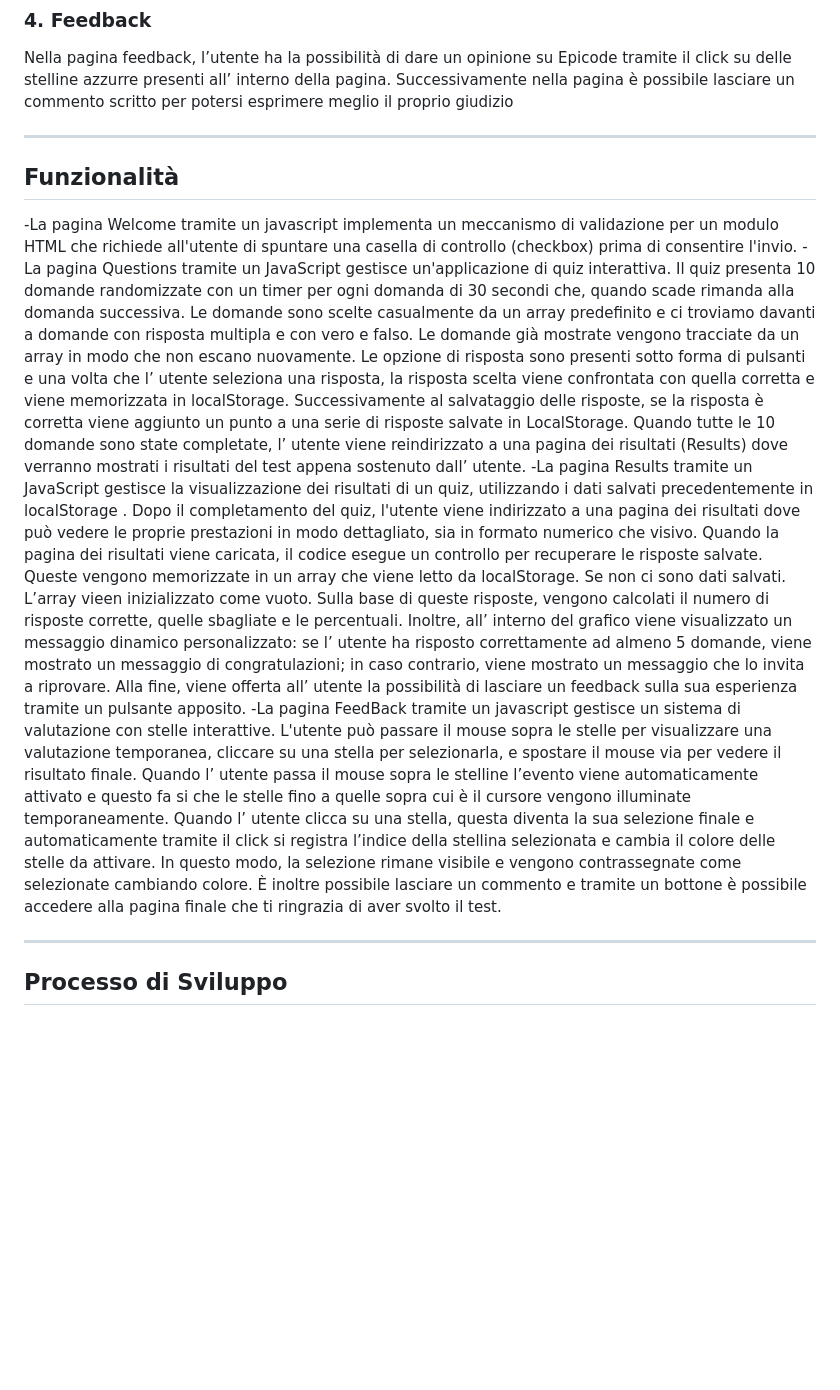
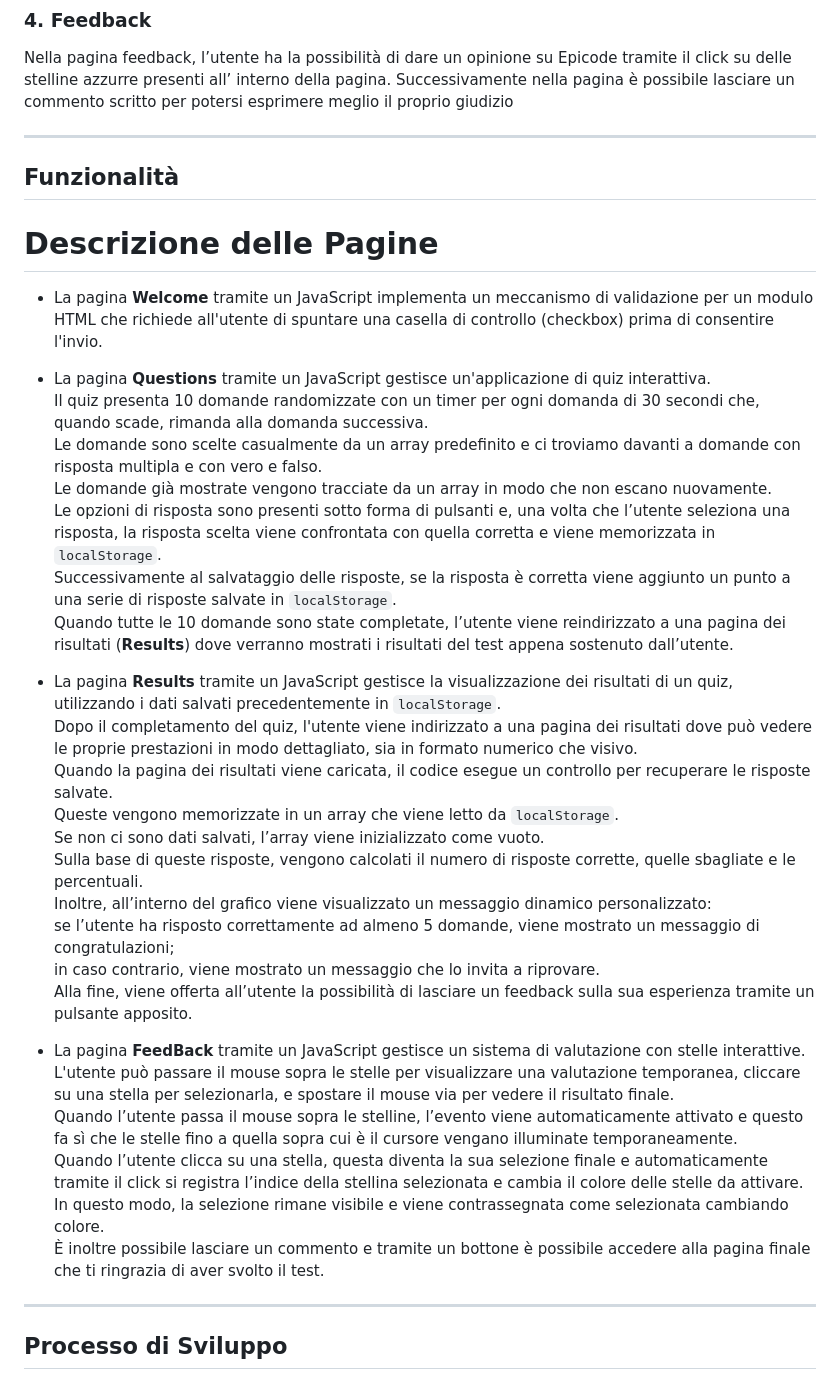
Before and after one commit to DanieleGuicciardi/BuildWeekW3, a Markdown page: README.md, the part around the change. Rendered like a GitHub page; blank space fills up the shorter version.

```diff
--- a/README.md
+++ b/README.md
@@ -20,12 +20,37 @@ La pagina Results è quella dedicata alla memorizzazione delle risposte corrette
 Nella pagina feedback, l’utente ha la possibilità di dare un opinione su Epicode tramite il click su delle stelline azzurre presenti all’ interno della pagina. Successivamente nella pagina è possibile lasciare un commento scritto per potersi esprimere meglio il proprio giudizio
 
 ---
+
 ## **Funzionalità**
--La pagina Welcome tramite un javascript implementa un meccanismo di validazione per un modulo HTML che richiede all'utente di spuntare una casella di controllo (checkbox) prima di consentire l'invio.
--La pagina Questions tramite un JavaScript gestisce un'applicazione di quiz interattiva. Il quiz presenta 10 domande randomizzate con un timer per ogni domanda di 30 secondi che, quando scade rimanda alla domanda successiva. Le domande sono scelte casualmente da un array predefinito e ci troviamo davanti a domande con risposta multipla e con vero e falso. Le domande già mostrate vengono tracciate da un array in modo che non escano nuovamente. Le opzione di risposta sono presenti sotto forma di pulsanti e una volta che l’ utente seleziona una risposta, la risposta scelta viene confrontata con quella corretta e viene memorizzata in localStorage. Successivamente al salvataggio delle risposte, se la risposta è corretta viene aggiunto un punto a una serie di risposte salvate in LocalStorage.  Quando tutte le 10 domande sono state completate, l’ utente  viene reindirizzato a una pagina dei risultati (Results) dove verranno mostrati i risultati del test appena sostenuto dall’ utente.
--La pagina Results tramite un JavaScript gestisce la visualizzazione dei risultati di un quiz, utilizzando i dati salvati precedentemente in localStorage . Dopo il completamento del quiz, l'utente viene indirizzato a una pagina dei risultati dove può vedere le proprie prestazioni in modo dettagliato, sia in formato numerico che visivo. Quando la pagina dei risultati viene caricata, il codice esegue un controllo per recuperare le risposte salvate. Queste vengono memorizzate in un array che viene letto da localStorage. Se non ci sono dati salvati. L’array vieen inizializzato come vuoto. Sulla base di queste risposte, vengono calcolati il numero di risposte corrette, quelle sbagliate e le percentuali. Inoltre, all’ interno del grafico viene visualizzato un messaggio dinamico personalizzato: se l’ utente ha risposto correttamente ad almeno 5 domande, viene mostrato un messaggio di congratulazioni; in caso contrario, viene mostrato un messaggio che lo invita a riprovare. Alla fine, viene offerta all’ utente la possibilità di lasciare un feedback sulla sua esperienza tramite un pulsante apposito.
--La pagina FeedBack tramite un javascript gestisce un sistema di valutazione con stelle interattive. L'utente può passare il mouse sopra le stelle per visualizzare una valutazione temporanea, cliccare su una stella per selezionarla, e spostare il mouse via per vedere il risultato finale. Quando l’ utente passa il mouse sopra le stelline l’evento viene automaticamente attivato e questo fa si che le stelle fino a quelle sopra cui è il cursore vengono illuminate temporaneamente.  Quando l’ utente clicca su una stella, questa diventa la sua selezione finale e automaticamente tramite il click si registra l’indice della stellina selezionata e cambia il colore delle stelle da attivare. In questo modo, la selezione rimane visibile e vengono contrassegnate come selezionate cambiando colore. È inoltre possibile lasciare un commento e tramite un bottone è possibile accedere alla pagina finale che ti ringrazia di aver svolto il test.
+# Descrizione delle Pagine
 
+- La pagina **Welcome** tramite un JavaScript implementa un meccanismo di validazione per un modulo HTML che richiede all'utente di spuntare una casella di controllo (checkbox) prima di consentire l'invio.
+
+- La pagina **Questions** tramite un JavaScript gestisce un'applicazione di quiz interattiva.
+  Il quiz presenta 10 domande randomizzate con un timer per ogni domanda di 30 secondi che, quando scade, rimanda alla domanda successiva.
+  Le domande sono scelte casualmente da un array predefinito e ci troviamo davanti a domande con risposta multipla e con vero e falso.
+  Le domande già mostrate vengono tracciate da un array in modo che non escano nuovamente.
+  Le opzioni di risposta sono presenti sotto forma di pulsanti e, una volta che l’utente seleziona una risposta, la risposta scelta viene confrontata con quella corretta e viene memorizzata in `localStorage`.
+  Successivamente al salvataggio delle risposte, se la risposta è corretta viene aggiunto un punto a una serie di risposte salvate in `localStorage`.
+  Quando tutte le 10 domande sono state completate, l’utente viene reindirizzato a una pagina dei risultati (**Results**) dove verranno mostrati i risultati del test appena sostenuto dall’utente.
+
+- La pagina **Results** tramite un JavaScript gestisce la visualizzazione dei risultati di un quiz, utilizzando i dati salvati precedentemente in `localStorage`.
+  Dopo il completamento del quiz, l'utente viene indirizzato a una pagina dei risultati dove può vedere le proprie prestazioni in modo dettagliato, sia in formato numerico che visivo.
+  Quando la pagina dei risultati viene caricata, il codice esegue un controllo per recuperare le risposte salvate.
+  Queste vengono memorizzate in un array che viene letto da `localStorage`.
+  Se non ci sono dati salvati, l’array viene inizializzato come vuoto.
+  Sulla base di queste risposte, vengono calcolati il numero di risposte corrette, quelle sbagliate e le percentuali.
+  Inoltre, all’interno del grafico viene visualizzato un messaggio dinamico personalizzato:
+  se l’utente ha risposto correttamente ad almeno 5 domande, viene mostrato un messaggio di congratulazioni;
+  in caso contrario, viene mostrato un messaggio che lo invita a riprovare.
+  Alla fine, viene offerta all’utente la possibilità di lasciare un feedback sulla sua esperienza tramite un pulsante apposito.
+
+- La pagina **FeedBack** tramite un JavaScript gestisce un sistema di valutazione con stelle interattive.
+  L'utente può passare il mouse sopra le stelle per visualizzare una valutazione temporanea, cliccare su una stella per selezionarla, e spostare il mouse via per vedere il risultato finale.
+  Quando l’utente passa il mouse sopra le stelline, l’evento viene automaticamente attivato e questo fa sì che le stelle fino a quella sopra cui è il cursore vengano illuminate temporaneamente.
+  Quando l’utente clicca su una stella, questa diventa la sua selezione finale e automaticamente tramite il click si registra l’indice della stellina selezionata e cambia il colore delle stelle da attivare.
+  In questo modo, la selezione rimane visibile e viene contrassegnata come selezionata cambiando colore.
+  È inoltre possibile lasciare un commento e tramite un bottone è possibile accedere alla pagina finale che ti ringrazia di aver svolto il test.
 
 ---
 
```
